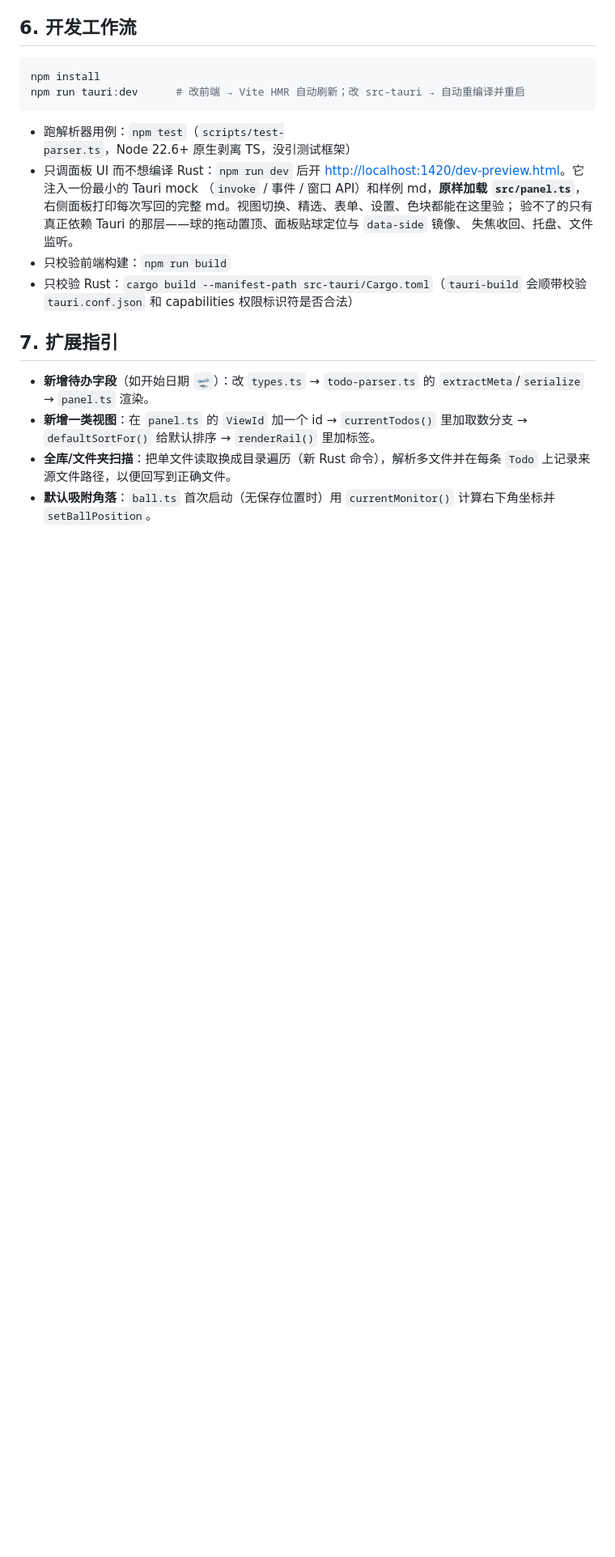
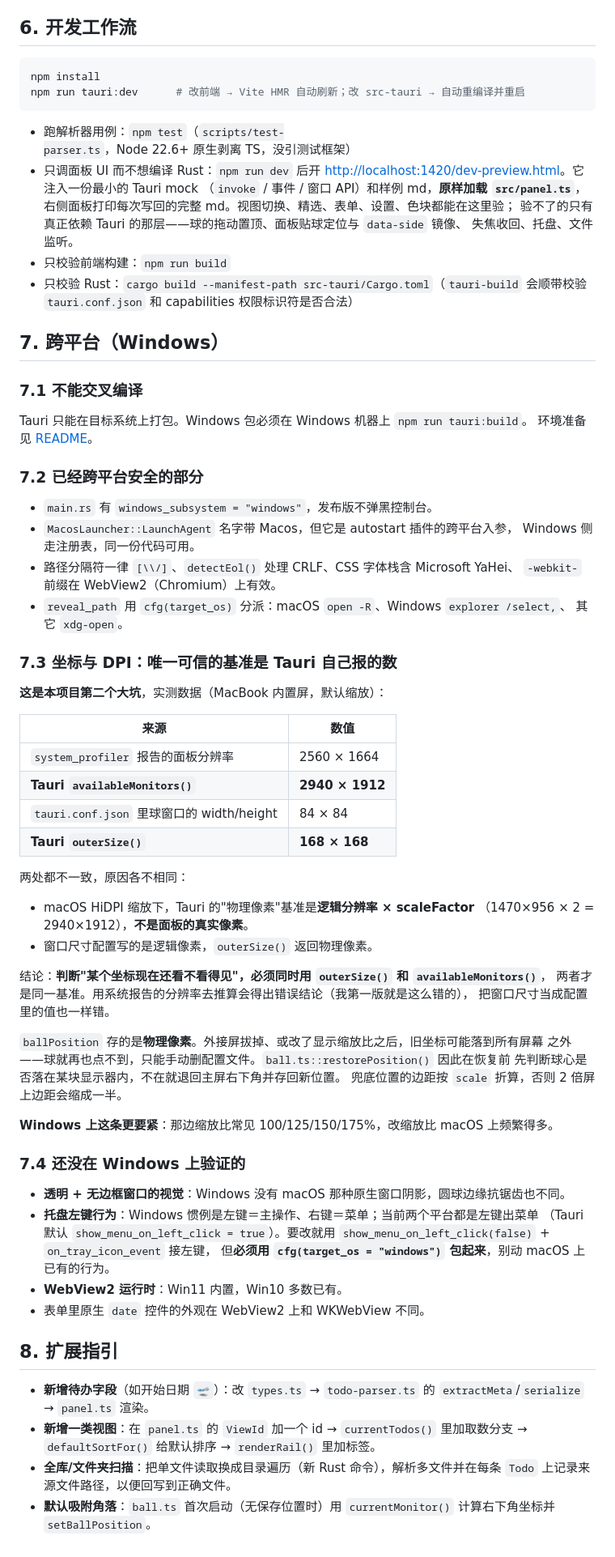
Before and after one commit to xuanerBlue/WeaveMind_ToDo, a Markdown page: DEVELOPMENT.md, the part around the change. Shown at 81% size. GitHub-like rendering; blank space fills up the shorter version.

```diff
--- a/DEVELOPMENT.md
+++ b/DEVELOPMENT.md
@@ -148,7 +148,62 @@ npm run tauri:dev      # 改前端 → Vite HMR 自动刷新；改 src-tauri →
 - 只校验前端构建：`npm run build`
 - 只校验 Rust：`cargo build --manifest-path src-tauri/Cargo.toml`（`tauri-build` 会顺带校验 `tauri.conf.json` 和 capabilities 权限标识符是否合法）
 
-## 7. 扩展指引
+## 7. 跨平台（Windows）
+
+### 7.1 不能交叉编译
+
+Tauri 只能在目标系统上打包。Windows 包必须在 Windows 机器上 `npm run tauri:build`。
+环境准备见 [README](./README.md#在-windows-上构建)。
+
+### 7.2 已经跨平台安全的部分
+
+- `main.rs` 有 `windows_subsystem = "windows"`，发布版不弹黑控制台。
+- `MacosLauncher::LaunchAgent` 名字带 Macos，但它是 autostart 插件的跨平台入参，
+  Windows 侧走注册表，同一份代码可用。
+- 路径分隔符一律 `[\\/]`、`detectEol()` 处理 CRLF、CSS 字体栈含 Microsoft YaHei、
+  `-webkit-` 前缀在 WebView2（Chromium）上有效。
+- `reveal_path` 用 `cfg(target_os)` 分派：macOS `open -R`、Windows `explorer /select,`、
+  其它 `xdg-open`。
+
+### 7.3 坐标与 DPI：唯一可信的基准是 Tauri 自己报的数
+
+**这是本项目第二个大坑**，实测数据（MacBook 内置屏，默认缩放）：
+
+| 来源 | 数值 |
+| --- | --- |
+| `system_profiler` 报告的面板分辨率 | 2560 × 1664 |
+| **Tauri `availableMonitors()`** | **2940 × 1912** |
+| `tauri.conf.json` 里球窗口的 width/height | 84 × 84 |
+| **Tauri `outerSize()`** | **168 × 168** |
+
+两处都不一致，原因各不相同：
+
+- macOS HiDPI 缩放下，Tauri 的"物理像素"基准是**逻辑分辨率 × scaleFactor**
+  （1470×956 × 2 = 2940×1912），**不是面板的真实像素**。
+- 窗口尺寸配置写的是逻辑像素，`outerSize()` 返回物理像素。
+
+结论：**判断"某个坐标现在还看不看得见"，必须同时用 `outerSize()` 和 `availableMonitors()`**，
+两者才是同一基准。用系统报告的分辨率去推算会得出错误结论（我第一版就是这么错的），
+把窗口尺寸当成配置里的值也一样错。
+
+`ballPosition` 存的是**物理像素**。外接屏拔掉、或改了显示缩放比之后，旧坐标可能落到所有屏幕
+之外——球就再也点不到，只能手动删配置文件。`ball.ts::restorePosition()` 因此在恢复前
+先判断球心是否落在某块显示器内，不在就退回主屏右下角并存回新位置。
+兜底位置的边距按 `scale` 折算，否则 2 倍屏上边距会缩成一半。
+
+**Windows 上这条更要紧**：那边缩放比常见 100/125/150/175%，改缩放比 macOS 上频繁得多。
+
+### 7.4 还没在 Windows 上验证的
+
+- **透明 + 无边框窗口的视觉**：Windows 没有 macOS 那种原生窗口阴影，圆球边缘抗锯齿也不同。
+- **托盘左键行为**：Windows 惯例是左键＝主操作、右键＝菜单；当前两个平台都是左键出菜单
+  （Tauri 默认 `show_menu_on_left_click = true`）。要改就用
+  `show_menu_on_left_click(false)` + `on_tray_icon_event` 接左键，
+  但**必须用 `cfg(target_os = "windows")` 包起来**，别动 macOS 上已有的行为。
+- **WebView2 运行时**：Win11 内置，Win10 多数已有。
+- 表单里原生 `date` 控件的外观在 WebView2 上和 WKWebView 不同。
+
+## 8. 扩展指引
 
 - **新增待办字段**（如开始日期 `🛫`）：改 `types.ts` → `todo-parser.ts` 的 `extractMeta`/`serialize` → `panel.ts` 渲染。
 - **新增一类视图**：在 `panel.ts` 的 `ViewId` 加一个 id → `currentTodos()` 里加取数分支
```
Also changed, not shown: README.md (+56 -7 lines).
